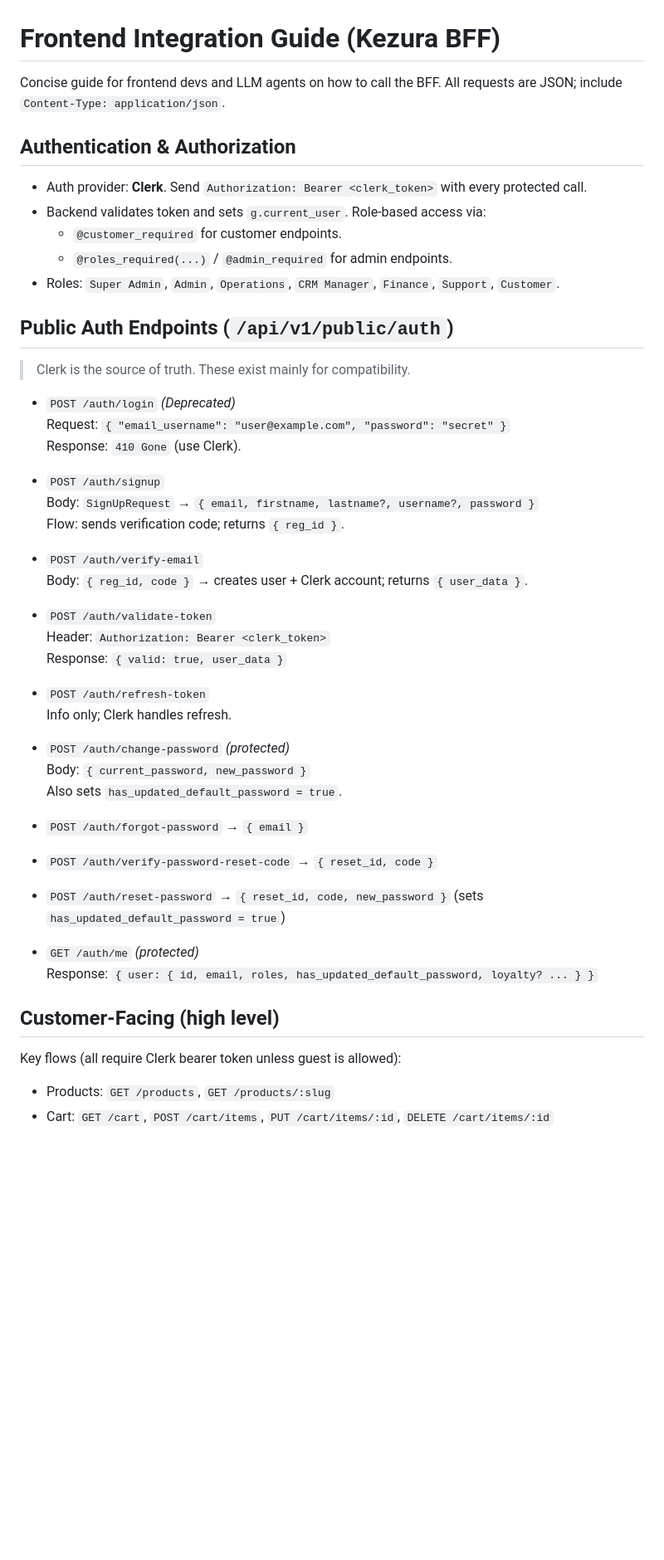
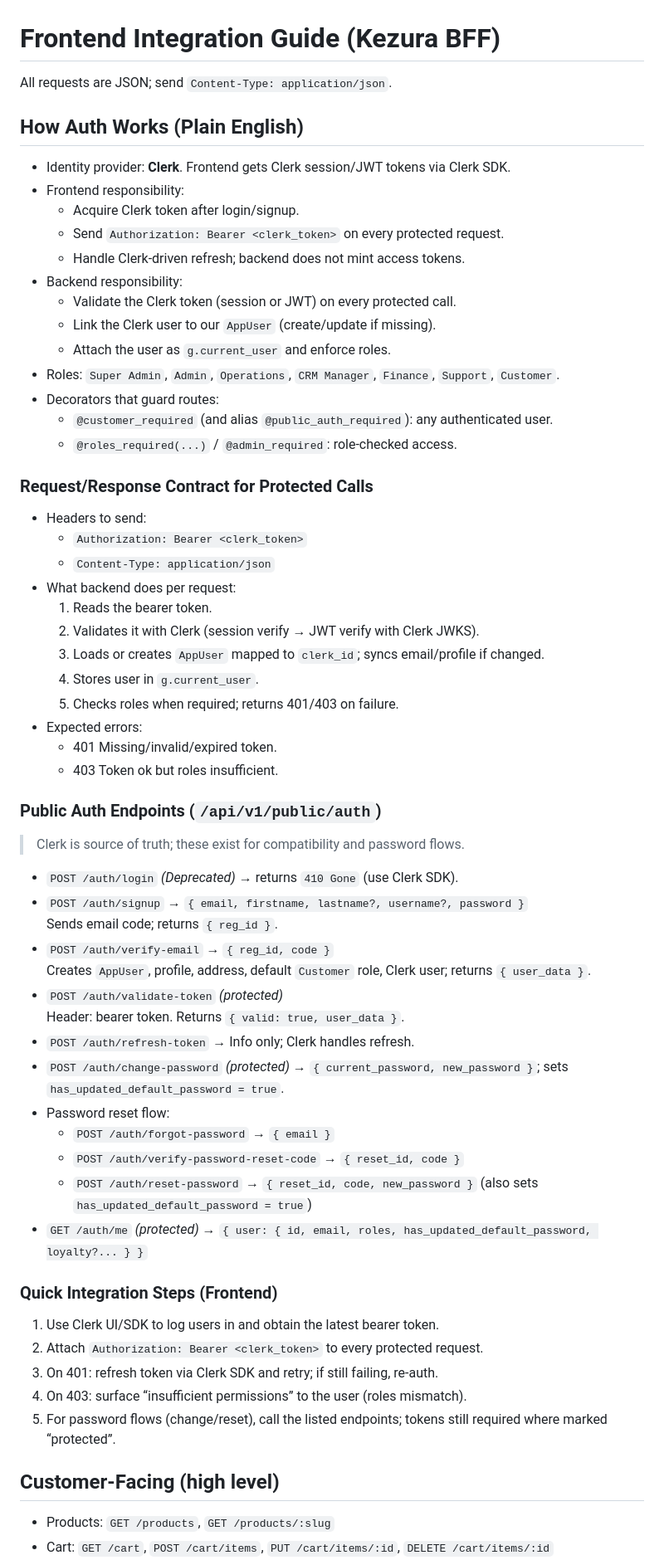
Before and after one commit to houseofkezura/backend, a Markdown page: FRONTEND_GUIDE.md, the part around the change printed below. Shown: that part at 83% size. GitHub-like rendering; blank space fills up the shorter version.

Commit message:
Enhance Frontend Integration Guide with detailed authentication flow and public endpoint documentation
- Updated the authentication section to clarify the role of Clerk as the identity provider and outlined frontend and backend responsibilities.
- Improved the public auth endpoints documentation, including request/response contracts and error handling.
- Added quick integration steps for frontend developers to streamline the authentication process.
- Enhanced overall structure and readability of the guide for better usability.

```diff
--- a/FRONTEND_GUIDE.md
+++ b/FRONTEND_GUIDE.md
@@ -1,48 +1,62 @@
 # Frontend Integration Guide (Kezura BFF)
 
-Concise guide for frontend devs and LLM agents on how to call the BFF. All requests are JSON; include `Content-Type: application/json`.
+All requests are JSON; send `Content-Type: application/json`.
 
-## Authentication & Authorization
-- Auth provider: **Clerk**. Send `Authorization: Bearer <clerk_token>` with every protected call.
-- Backend validates token and sets `g.current_user`. Role-based access via:
-  - `@customer_required` for customer endpoints.
-  - `@roles_required(...)` / `@admin_required` for admin endpoints.
+## How Auth Works (Plain English)
+- Identity provider: **Clerk**. Frontend gets Clerk session/JWT tokens via Clerk SDK.
+- Frontend responsibility:
+  - Acquire Clerk token after login/signup.
+  - Send `Authorization: Bearer <clerk_token>` on every protected request.
+  - Handle Clerk-driven refresh; backend does not mint access tokens.
+- Backend responsibility:
+  - Validate the Clerk token (session or JWT) on every protected call.
+  - Link the Clerk user to our `AppUser` (create/update if missing).
+  - Attach the user as `g.current_user` and enforce roles.
 - Roles: `Super Admin`, `Admin`, `Operations`, `CRM Manager`, `Finance`, `Support`, `Customer`.
+- Decorators that guard routes:
+  - `@customer_required` (and alias `@public_auth_required`): any authenticated user.
+  - `@roles_required(...)` / `@admin_required`: role-checked access.
 
-## Public Auth Endpoints (`/api/v1/public/auth`)
-> Clerk is the source of truth. These exist mainly for compatibility.
+### Request/Response Contract for Protected Calls
+- Headers to send:
+  - `Authorization: Bearer <clerk_token>`
+  - `Content-Type: application/json`
+- What backend does per request:
+  1) Reads the bearer token.
+  2) Validates it with Clerk (session verify → JWT verify with Clerk JWKS).
+  3) Loads or creates `AppUser` mapped to `clerk_id`; syncs email/profile if changed.
+  4) Stores user in `g.current_user`.
+  5) Checks roles when required; returns 401/403 on failure.
+- Expected errors:
+  - 401 Missing/invalid/expired token.
+  - 403 Token ok but roles insufficient.
 
-- `POST /auth/login` *(Deprecated)*
-  Request: `{ "email_username": "user@example.com", "password": "secret" }`
-  Response: `410 Gone` (use Clerk).
+### Public Auth Endpoints (`/api/v1/public/auth`)
+> Clerk is source of truth; these exist for compatibility and password flows.
 
-- `POST /auth/signup`
-  Body: `SignUpRequest` → `{ email, firstname, lastname?, username?, password }`
-  Flow: sends verification code; returns `{ reg_id }`.
+- `POST /auth/login` *(Deprecated)* → returns `410 Gone` (use Clerk SDK).
+- `POST /auth/signup` → `{ email, firstname, lastname?, username?, password }`
+  Sends email code; returns `{ reg_id }`.
+- `POST /auth/verify-email` → `{ reg_id, code }`
+  Creates `AppUser`, profile, address, default `Customer` role, Clerk user; returns `{ user_data }`.
+- `POST /auth/validate-token` *(protected)*
+  Header: bearer token. Returns `{ valid: true, user_data }`.
+- `POST /auth/refresh-token` → Info only; Clerk handles refresh.
+- `POST /auth/change-password` *(protected)* → `{ current_password, new_password }`; sets `has_updated_default_password = true`.
+- Password reset flow:
+  - `POST /auth/forgot-password` → `{ email }`
+  - `POST /auth/verify-password-reset-code` → `{ reset_id, code }`
+  - `POST /auth/reset-password` → `{ reset_id, code, new_password }` (also sets `has_updated_default_password = true`)
+- `GET /auth/me` *(protected)* → `{ user: { id, email, roles, has_updated_default_password, loyalty?... } }`
 
-- `POST /auth/verify-email`
-  Body: `{ reg_id, code }` → creates user + Clerk account; returns `{ user_data }`.
-
-- `POST /auth/validate-token`
-  Header: `Authorization: Bearer <clerk_token>`
-  Response: `{ valid: true, user_data }`
-
-- `POST /auth/refresh-token`
-  Info only; Clerk handles refresh.
-
-- `POST /auth/change-password` *(protected)*
-  Body: `{ current_password, new_password }`
-  Also sets `has_updated_default_password = true`.
-
-- `POST /auth/forgot-password` → `{ email }`
-- `POST /auth/verify-password-reset-code` → `{ reset_id, code }`
-- `POST /auth/reset-password` → `{ reset_id, code, new_password }` (sets `has_updated_default_password = true`)
-
-- `GET /auth/me` *(protected)*
-  Response: `{ user: { id, email, roles, has_updated_default_password, loyalty? ... } }`
+### Quick Integration Steps (Frontend)
+1) Use Clerk UI/SDK to log users in and obtain the latest bearer token.
+2) Attach `Authorization: Bearer <clerk_token>` to every protected request.
+3) On 401: refresh token via Clerk SDK and retry; if still failing, re-auth.
+4) On 403: surface “insufficient permissions” to the user (roles mismatch).
+5) For password flows (change/reset), call the listed endpoints; tokens still required where marked “protected”.
 
 ## Customer-Facing (high level)
-Key flows (all require Clerk bearer token unless guest is allowed):
 - Products: `GET /products`, `GET /products/:slug`
 - Cart: `GET /cart`, `POST /cart/items`, `PUT /cart/items/:id`, `DELETE /cart/items/:id`
 - Checkout: `POST /checkout`
```
Also changed, not shown: other parts of FRONTEND_GUIDE.md (+15 -15 lines).
